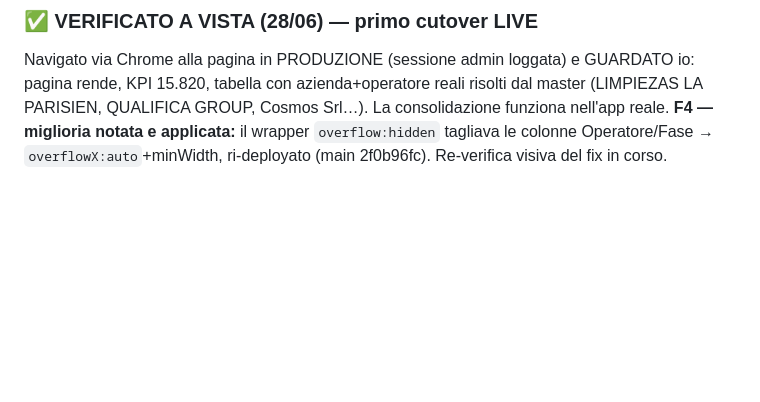
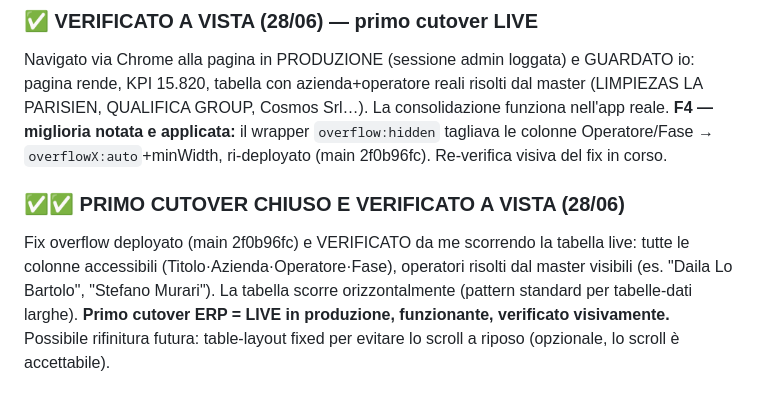
Before and after one commit to aienricoferrante-2026/QG, a Markdown page: ESECUZIONE_ERP_LOG.md, the part around the change. GitHub-like rendering; blank space fills up the shorter version.

Commit message:
Ledger: primo cutover CHIUSO e verificato a vista (tabella scroll, operatori risolti)

```diff
--- a/ESECUZIONE_ERP_LOG.md
+++ b/ESECUZIONE_ERP_LOG.md
@@ -187,3 +187,6 @@ Pagina `/commerciale-pipeline` (read-only, legge `public.v_pipeline_commerciale`
 
 ### ✅ VERIFICATO A VISTA (28/06) — primo cutover LIVE
 Navigato via Chrome alla pagina in PRODUZIONE (sessione admin loggata) e GUARDATO io: pagina rende, KPI 15.820, tabella con azienda+operatore reali risolti dal master (LIMPIEZAS LA PARISIEN, QUALIFICA GROUP, Cosmos Srl…). La consolidazione funziona nell'app reale. **F4 — miglioria notata e applicata:** il wrapper `overflow:hidden` tagliava le colonne Operatore/Fase → `overflowX:auto`+minWidth, ri-deployato (main 2f0b96fc). Re-verifica visiva del fix in corso.
+
+### ✅✅ PRIMO CUTOVER CHIUSO E VERIFICATO A VISTA (28/06)
+Fix overflow deployato (main 2f0b96fc) e VERIFICATO da me scorrendo la tabella live: tutte le colonne accessibili (Titolo·Azienda·Operatore·Fase), operatori risolti dal master visibili (es. "Daila Lo Bartolo", "Stefano Murari"). La tabella scorre orizzontalmente (pattern standard per tabelle-dati larghe). **Primo cutover ERP = LIVE in produzione, funzionante, verificato visivamente.** Possibile rifinitura futura: table-layout fixed per evitare lo scroll a riposo (opzionale, lo scroll è accettabile).
```
